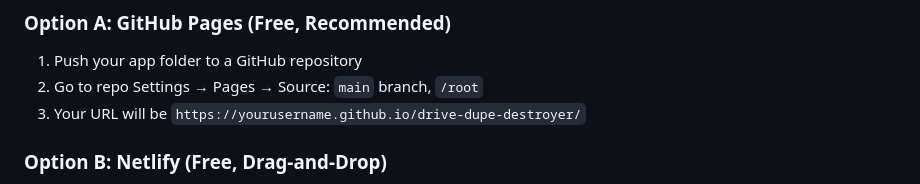
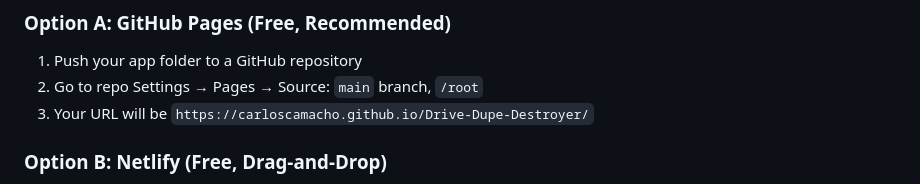
Before and after one commit to CarlosCamacho/Drive-Dupe-Destroyer, a Markdown page: docs/OAUTH_VERIFICATION_GUIDE.md, the part around the change. GitHub-like rendering.

```diff
--- a/docs/OAUTH_VERIFICATION_GUIDE.md
+++ b/docs/OAUTH_VERIFICATION_GUIDE.md
@@ -17,7 +17,7 @@ Google's reviewers need a public URL to inspect. Options:
 ### Option A: GitHub Pages (Free, Recommended)
 1. Push your app folder to a GitHub repository
 2. Go to repo Settings → Pages → Source: `main` branch, `/root`
-3. Your URL will be `https://yourusername.github.io/drive-dupe-destroyer/`
+3. Your URL will be `https://carloscamacho.github.io/Drive-Dupe-Destroyer/`
 
 ### Option B: Netlify (Free, Drag-and-Drop)
 1. Go to netlify.com → "Add new site" → "Deploy manually"
```
